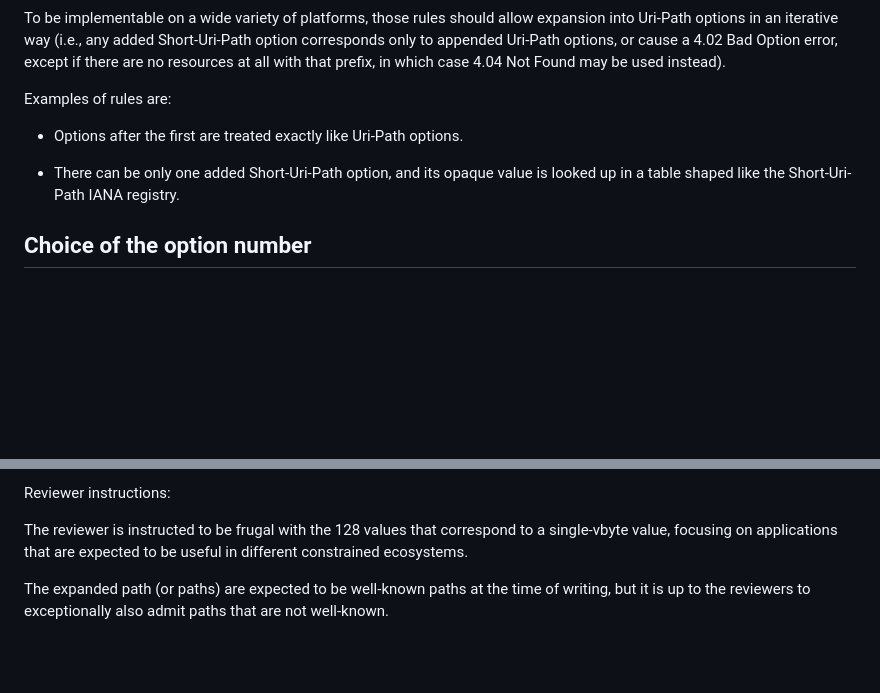
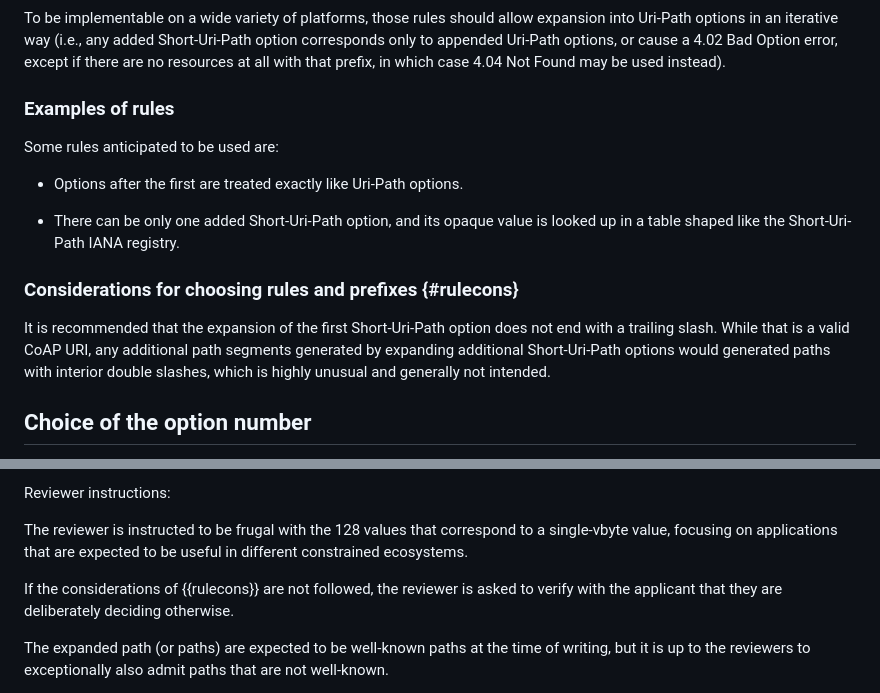
Before and after one commit to core-wg/uri-path-abbrev, a Markdown page: draft-amsuess-core-shopinc.md, 2 parts joined by grey strips. GitHub-like rendering; blank space fills up the shorter version.

Commit message:
Explain trouble when ending with a slash in expansion

```diff
--- a/draft-amsuess-core-shopinc.md
+++ b/draft-amsuess-core-shopinc.md
@@ -136,12 +136,23 @@ or cause a 4.02 Bad Option error,
 except if there are no resources at all with that prefix,
 in which case 4.04 Not Found may be used instead).
 
-Examples of rules are:
+### Examples of rules
+
+Some rules anticipated to be used are:
 
 * Options after the first are treated exactly like Uri-Path options.
 
 * There can be only one added Short-Uri-Path option,
   and its opaque value is looked up in a table shaped like the Short-Uri-Path IANA registry.
+
+### Considerations for choosing rules and prefixes {#rulecons}
+
+It is recommended <!-- not normative: doesn't affect interop, just applicant's later options -->
+that the expansion of the first Short-Uri-Path option does not end with a trailing slash.
+While that is a valid CoAP URI,
+any additional path segments generated by expanding additional Short-Uri-Path options
+would generated paths with interior double slashes,
+which is highly unusual and generally not intended.
 
 ## Choice of the option number
 
@@ -229,6 +240,9 @@ Reviewer instructions:
 
 The reviewer is instructed to be frugal with the 128 values that correspond to a single-vbyte value,
 focusing on applications that are expected to be useful in different constrained ecosystems.
+
+If the considerations of {{rulecons}} are not followed,
+the reviewer is asked to verify with the applicant that they are deliberately deciding otherwise.
 
 The expanded path (or paths) are expected to be well-known paths at the time of writing,
 but it is up to the reviewers to exceptionally also admit paths that are not well-known.
```
